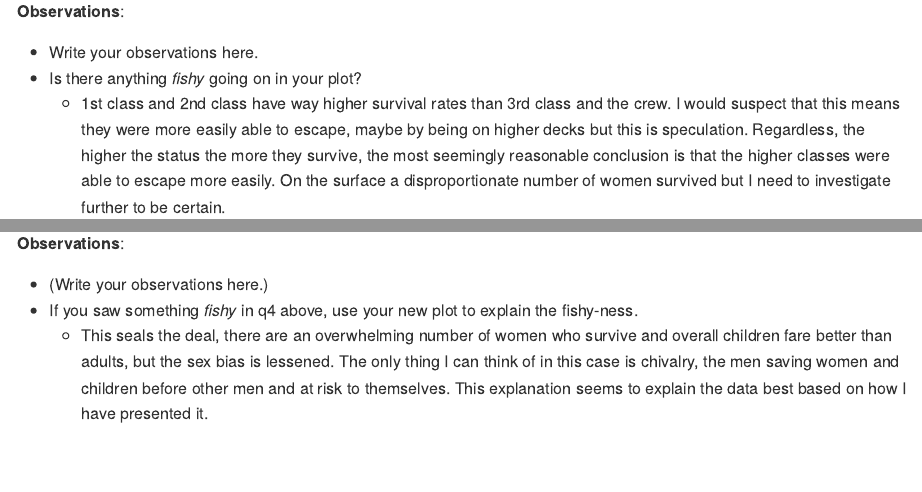
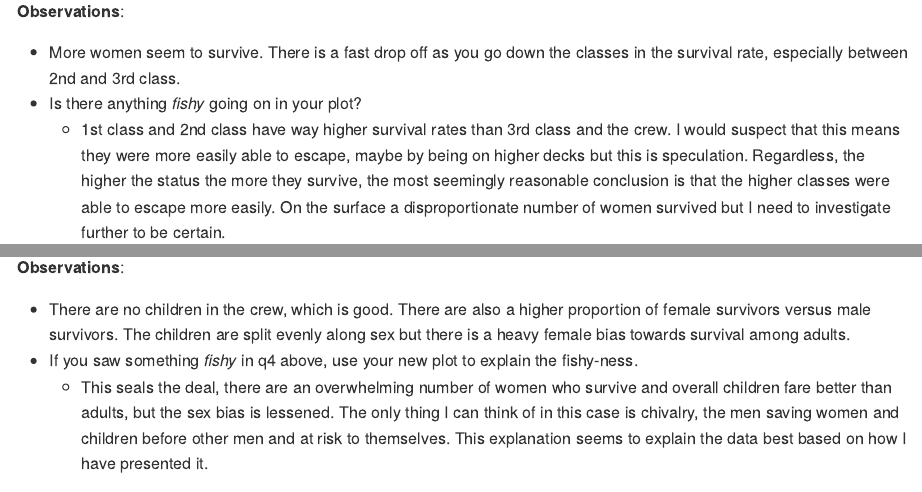
Before and after one commit to overclocker710/data-science-S2023, an R Markdown document (challenges/c01-titanic-assignment.Rmd): the page in a window 1100 px wide, from 5590 px down, and a second part further down, joined at a grey line. The pictures show the output file challenges/c01-titanic-assignment.md that the author committed with the source, drawn offline in the style of GitHub; long lines of code are wrapped.

Commit message:
Updating submission 1

```diff
--- a/challenges/c01-titanic-assignment.Rmd
+++ b/challenges/c01-titanic-assignment.Rmd
@@ -121,7 +121,7 @@ df_prop %>% as_tibble() %>% filter(Survived == "Yes") %>% ggplot() + geom_col(ma
 
 **Observations**:
 
--   Write your observations here.
+-   More women seem to survive. There is a fast drop off as you go down the classes in the survival rate, especially between 2nd and 3rd class.
 -   Is there anything *fishy* going on in your plot?
     -   1st class and 2nd class have way higher survival rates than 3rd class and the crew. I would suspect that this means they were more easily able to escape, maybe by being on higher decks but this is speculation. Regardless, the higher the status the more they survive, the most seemingly reasonable conclusion is that the higher classes were able to escape more easily. On the surface a disproportionate number of women survived but I need to investigate further to be certain.
 
@@ -136,7 +136,7 @@ df_prop %>% as_tibble() %>% filter(Survived == "Yes") %>% ggplot() + geom_col(ma
 
 **Observations**:
 
--   (Write your observations here.)
+-   There are no children in the crew, which is good. There are also a higher proportion of female survivors versus male survivors. The children are split evenly along sex but there is a heavy female bias towards survival among adults.
 -   If you saw something *fishy* in q4 above, use your new plot to explain the fishy-ness.
     -   This seals the deal, there are an overwhelming number of women who survive and overall children fare better than adults, but the sex bias is lessened. The only thing I can think of in this case is chivalry, the men saving women and children before other men and at risk to themselves. This explanation seems to explain the data best based on how I have presented it.
 
```
Also changed, not shown: challenges/c01-titanic-assignment.md.
